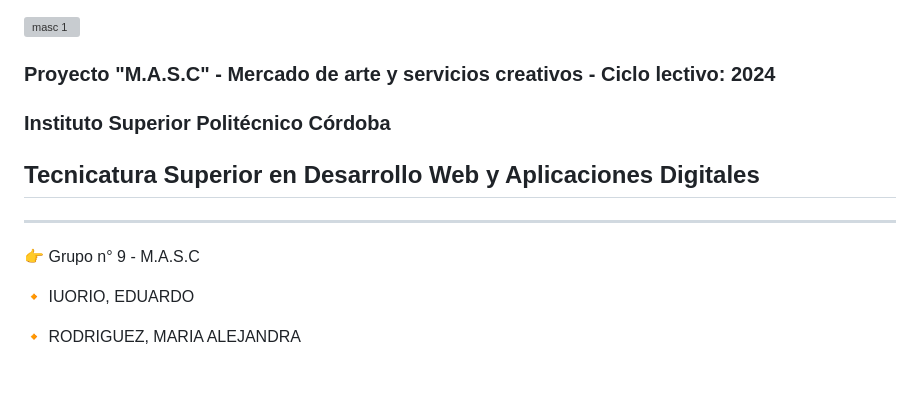
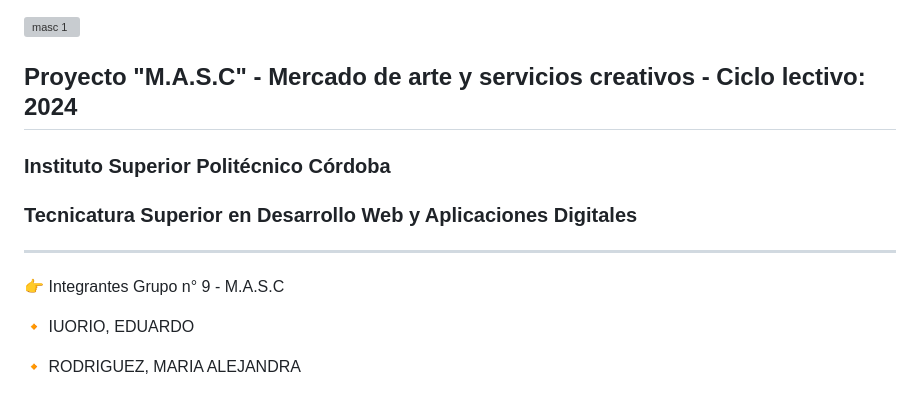
Before and after one commit to Elnenedelguion/MASC---Mercado-de-Artes-y-Servicios-Creativos, a Markdown page: README.md, the part around the change. Rendered like a GitHub page; grey boxes are pictures that could not be loaded.

```diff
--- a/README.md
+++ b/README.md
@@ -1,14 +1,14 @@
 ![masc 1](https://github.com/Elnenedelguion/MOD-PROGRAM-WEB-2024/assets/166960720/3e63de27-e572-4064-9c88-96de919e52e0)
 
-### Proyecto "M.A.S.C" - Mercado de arte y servicios creativos - Ciclo lectivo: 2024
+## Proyecto "M.A.S.C" - Mercado de arte y servicios creativos - Ciclo lectivo: 2024
 
 ### Instituto Superior Politécnico Córdoba
 
-## Tecnicatura Superior en Desarrollo Web y Aplicaciones Digitales
+### Tecnicatura Superior en Desarrollo Web y Aplicaciones Digitales
 
 
 * * * * * * * * * * * * * * * * * * * * * * * * * * * * * * * * * * * * * * * * * * * * * * * * * * *
-:point_right: Grupo n° 9 - M.A.S.C
+:point_right: Integrantes Grupo n° 9 - M.A.S.C
 
 :small_orange_diamond: IUORIO, EDUARDO
 
```
